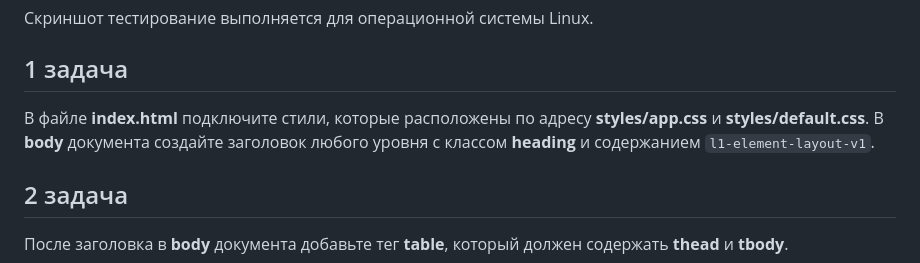
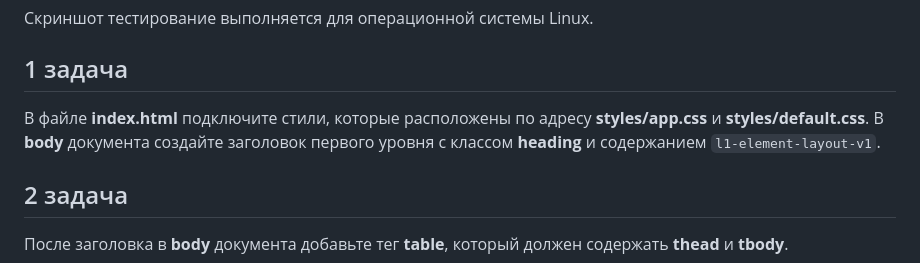
Before and after one commit to Skrudji0/Rubegka, a Markdown page: README.md, the part around the change. Rendered like a GitHub page.

```diff
--- a/README.md
+++ b/README.md
@@ -22,7 +22,7 @@
 
 ## 1 задача
 
-В файле **index.html** подключите стили, которые расположены по адресу **styles/app.css** и **styles/default.css**. В **body** документа создайте заголовок любого уровня c классом **heading** и содержанием `l1-element-layout-v1`.
+В файле **index.html** подключите стили, которые расположены по адресу **styles/app.css** и **styles/default.css**. В **body** документа создайте заголовок первого уровня c классом **heading** и содержанием `l1-element-layout-v1`.
 
 ## 2 задача
 
```
